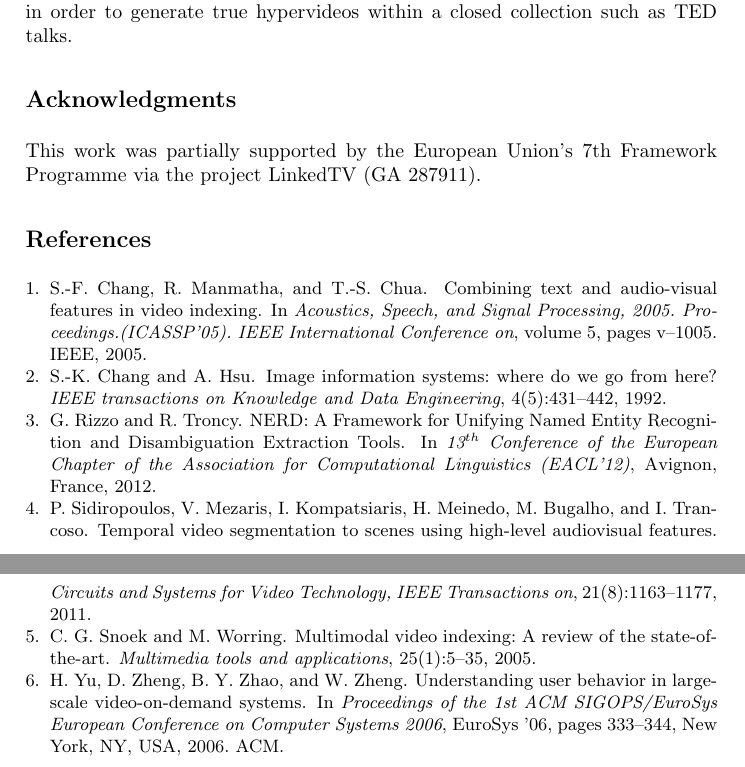
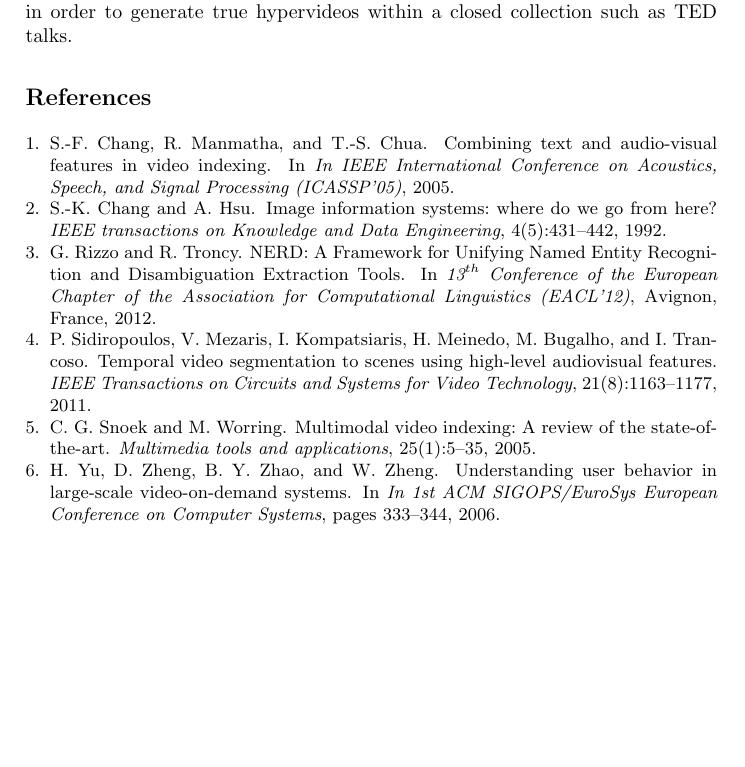
Before and after one commit to jluisred/ISWC2014_VideoHotSpots, a LaTeX paper (VideoHotSpots-reduced.tex, which reads VideoHotSpots-reduced.bib): two parts of pages 4 and 5 of 5 before the commit and part of page 4 of 4 after it, the two joined at a grey line, cut so that both start at the same text, the shorter picture padded with empty space. Compiled offline with pdfLaTeX.

Commit message:
Clean up a bit the bib file, still crap

```diff
--- a/VideoHotSpots-reduced.bib
+++ b/VideoHotSpots-reduced.bib
@@ -67,6 +60,5 @@
 @inproceedings{Yu2006,
  author = {Yu, Hongliang and Zheng, Dongdong and Zhao, Ben Y. and Zheng, Weimin},
  title = {Understanding User Behavior in Large-scale Video-on-demand Systems},
- booktitle = {Proceedings of the 1st ACM SIGOPS/EuroSys European Conference on Computer Systems 2006},
- series = {EuroSys '06},
+ booktitle = {In 1st ACM SIGOPS/EuroSys European Conference on Computer Systems},
  year = {2006},
@@ -80,6 +67,3 @@
- publisher = {ACM},
- address = {New York, NY, USA},
- keywords = {Poisson distribution, modeling, user behavior, video-on-demand},
 }
 
 @article{snoek2005multimodal,
@@ -115,17 +98,14 @@
 @inproceedings{chang2005combining,
   title={Combining text and audio-visual features in video indexing},
   author={Chang, Shih-Fu and Manmatha, R and Chua, T-S},
-  booktitle={Acoustics, Speech, and Signal Processing, 2005. Proceedings.(ICASSP'05). IEEE International Conference on},
-  volume={5},
-  pages={v--1005},
+  booktitle={In IEEE International Conference on Acoustics, Speech, and Signal Processing (ICASSP'05)},
   year={2005},
-  organization={IEEE}
 }
 
 @article{sidiropoulos2011temporal,
   title={Temporal video segmentation to scenes using high-level audiovisual features},
   author={Sidiropoulos, Panagiotis and Mezaris, Vasileios and Kompatsiaris, Ioannis and Meinedo, Hugo and Bugalho, Miguel and Trancoso, Isabel},
-  journal={Circuits and Systems for Video Technology, IEEE Transactions on},
+  journal={IEEE Transactions on Circuits and Systems for Video Technology},
   volume={21},
   number={8},
   pages={1163--1177},
--- a/VideoHotSpots-reduced.tex
+++ b/VideoHotSpots-reduced.tex
@@ -130,8 +130,8 @@ We plan to carry out an exhaustive evaluation of our approach involving real use
 %%%  Acknowledgments  %%%
 %%%%%%%%%%%%%%%%%%%%%%%%%
 
-\section*{Acknowledgments}
-This work was partially supported by the European Union's 7th Framework Programme via the project LinkedTV (GA 287911).
+%\section*{Acknowledgments}
+%This work was partially supported by the European Union's 7th Framework Programme via the project LinkedTV (GA 287911).
 
 %%%%%%%%%%%%%%%%%%%%%%
 %%%  Bibliography  %%%
```
Also changed, not shown: VideoHotSpots-reduced.bib (14 more changed lines).
